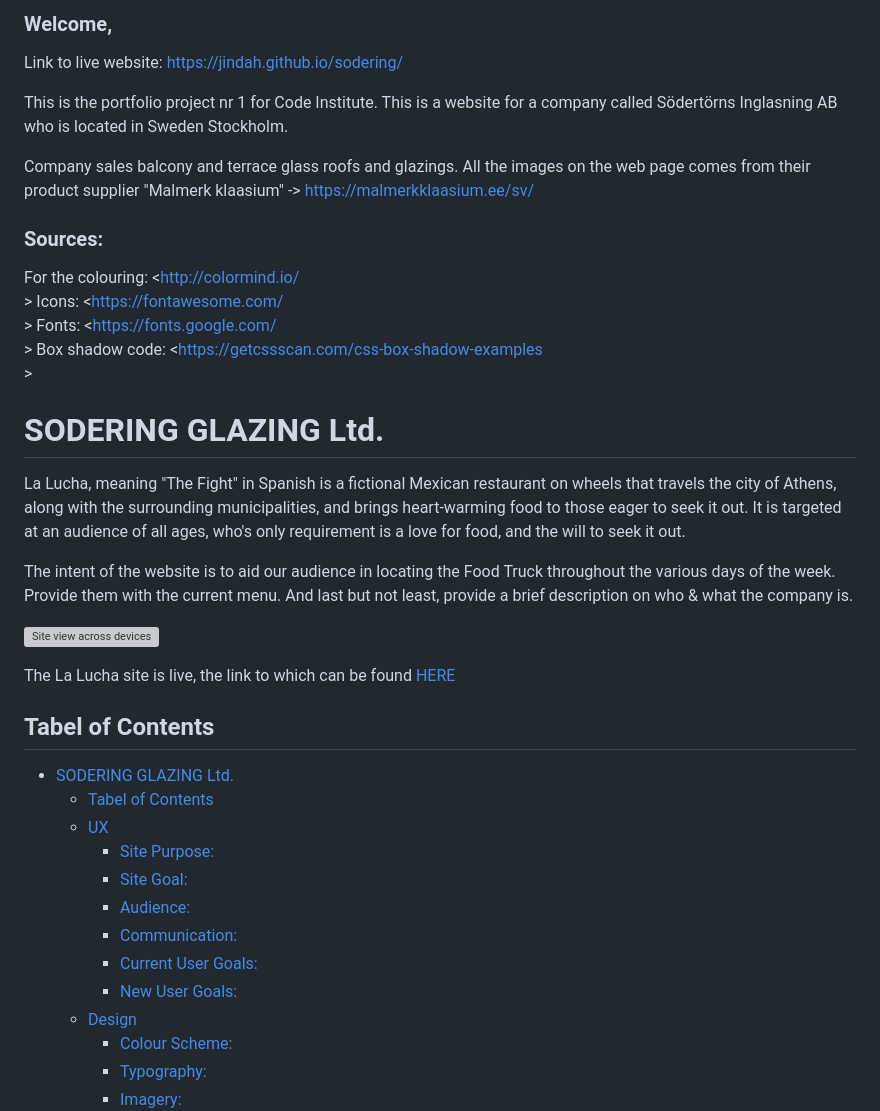
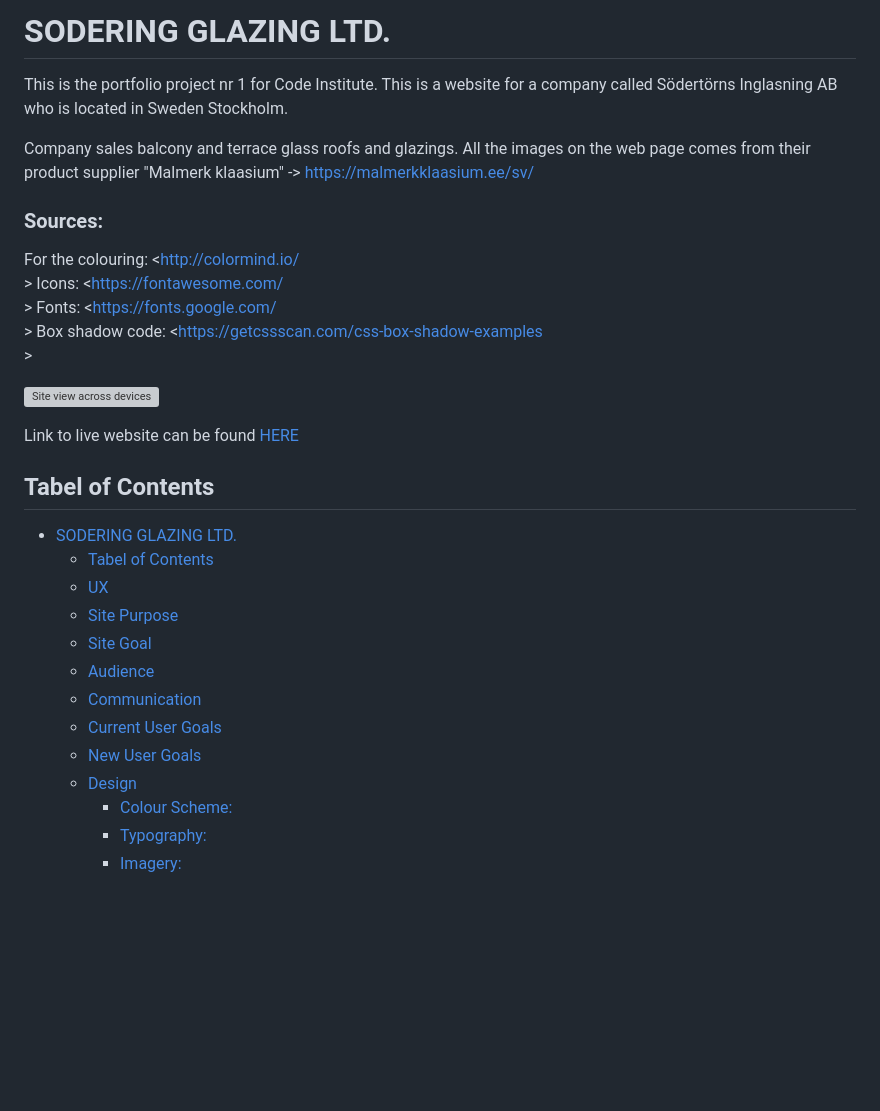
Before and after one commit to jtimlin/sodering, a Markdown page: README.md, the part around one of its changes. Rendered like a GitHub page; blank space fills up the shorter version; grey boxes are pictures that could not be loaded.

```diff
--- a/README.md
+++ b/README.md
@@ -1,6 +1,4 @@
-<h3>Welcome,</h3>
-
-Link to live website: https://jindah.github.io/sodering/
+# SODERING GLAZING LTD.
 
 This is the portfolio project nr 1 for Code Institute. This is a website for a company called Södertörns Inglasning AB who is located in Sweden Stockholm.
 
@@ -13,26 +11,21 @@ Icons: <https://fontawesome.com/<br>>
 Fonts: <https://fonts.google.com/<br>>
 Box shadow code: <https://getcssscan.com/css-box-shadow-examples<br>>
 
-
-# SODERING GLAZING Ltd.
-La Lucha, meaning "The Fight" in Spanish is a fictional Mexican restaurant on wheels that travels the city of Athens, along with the surrounding municipalities, and brings heart-warming food to those eager to seek it out. It is targeted at an audience of all ages, who's only requirement is a love for food, and the will to seek it out.
-
-The intent of the  website is to aid our audience in locating the Food Truck throughout the various days of the week. Provide them with the current menu. And last but not least, provide a brief description on who & what the company is.
-
 ![Site view across devices](/assets/images-readme/devices-layout.png)
 
-The La Lucha site is live, the link to which can be found [HERE](https://cluelessbiker.github.io/project1-la-lucha/)
+Link to live website can be found [HERE](https://jindah.github.io/sodering/)
 
 ## Tabel of Contents
-- [SODERING GLAZING Ltd.](#sodering-glazing-ltd)
+
+- [SODERING GLAZING LTD.](#sodering-glazing-ltd)
   - [Tabel of Contents](#tabel-of-contents)
   - [UX](#ux)
-    - [Site Purpose:](#site-purpose)
-    - [Site Goal:](#site-goal)
-    - [Audience:](#audience)
-    - [Communication:](#communication)
-    - [Current User Goals:](#current-user-goals)
-    - [New User Goals:](#new-user-goals)
+  - [Site Purpose](#site-purpose)
+  - [Site Goal](#site-goal)
+  - [Audience](#audience)
+  - [Communication](#communication)
+  - [Current User Goals](#current-user-goals)
+  - [New User Goals](#new-user-goals)
   - [Design](#design)
     - [Colour Scheme:](#colour-scheme)
     - [Typography:](#typography)
```
Also changed, not shown: other parts of README.md (+62 -20 lines).
